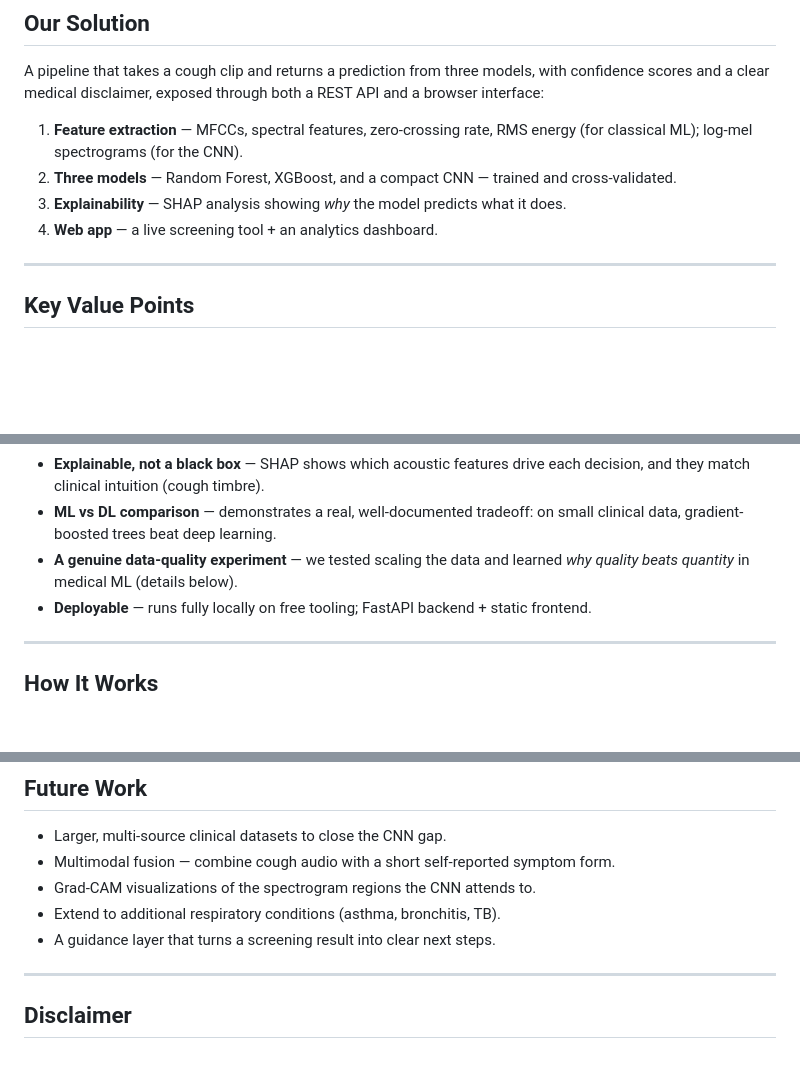
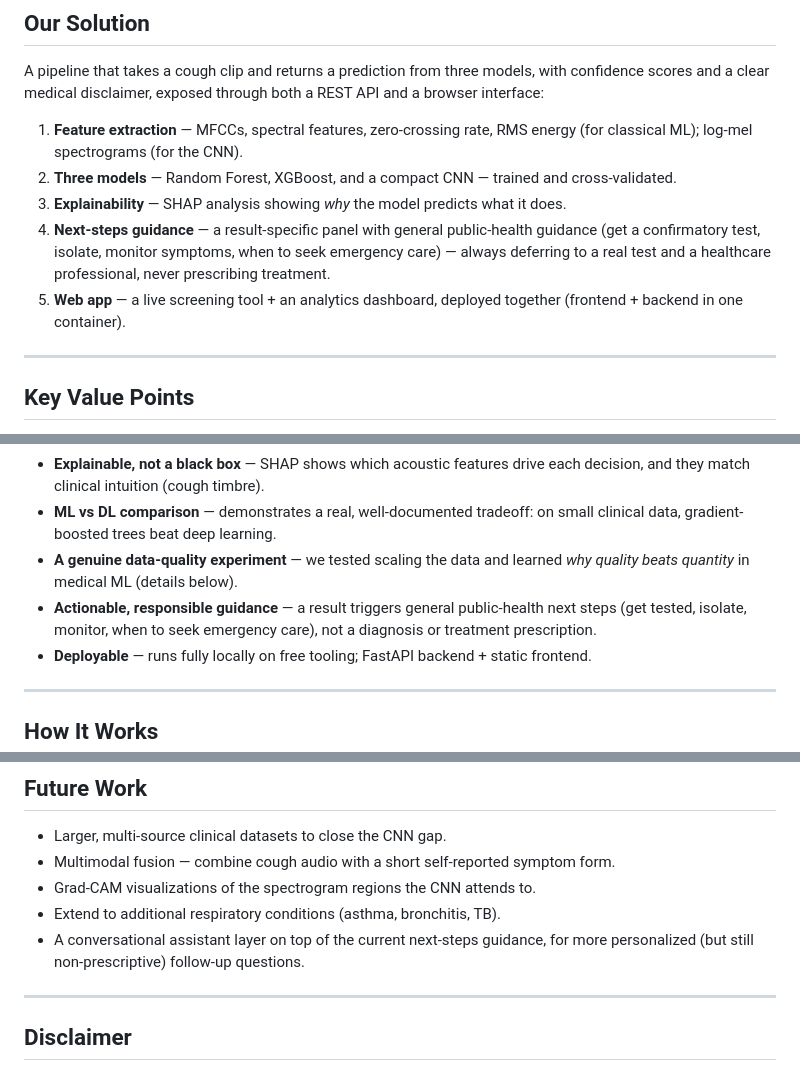
Before and after one commit to codewitharyan29/CoughSense, a Markdown page: README.md, 3 parts joined by grey strips. Drawn GitHub-style; blank space fills up the shorter version.

```diff
--- a/README.md
+++ b/README.md
@@ -70,7 +101,11 @@ and a clear medical disclaimer, exposed through both a REST API and a browser in
    log-mel spectrograms (for the CNN).
 2. **Three models** — Random Forest, XGBoost, and a compact CNN — trained and cross-validated.
 3. **Explainability** — SHAP analysis showing *why* the model predicts what it does.
-4. **Web app** — a live screening tool + an analytics dashboard.
+4. **Next-steps guidance** — a result-specific panel with general public-health guidance (get a
+   confirmatory test, isolate, monitor symptoms, when to seek emergency care) — always deferring to a
+   real test and a healthcare professional, never prescribing treatment.
+5. **Web app** — a live screening tool + an analytics dashboard, deployed together (frontend + backend
+   in one container).
 
 ---
 
@@ -87,6 +122,8 @@ and a clear medical disclaimer, exposed through both a REST API and a browser in
   gradient-boosted trees beat deep learning.
 - **A genuine data-quality experiment** — we tested scaling the data and learned *why quality beats
   quantity* in medical ML (details below).
+- **Actionable, responsible guidance** — a result triggers general public-health next steps (get tested,
+  isolate, monitor, when to seek emergency care), not a diagnosis or treatment prescription.
 - **Deployable** — runs fully locally on free tooling; FastAPI backend + static frontend.
 
 ---
@@ -317,7 +362,8 @@ Prints a per-clip table (actual vs. each model's prediction vs. consensus) and s
 - Multimodal fusion — combine cough audio with a short self-reported symptom form.
 - Grad-CAM visualizations of the spectrogram regions the CNN attends to.
 - Extend to additional respiratory conditions (asthma, bronchitis, TB).
-- A guidance layer that turns a screening result into clear next steps.
+- A conversational assistant layer on top of the current next-steps guidance, for more personalized
+  (but still non-prescriptive) follow-up questions.
 
 ---
 
```
Also changed, not shown: other parts of README.md (+39 -0 lines).
